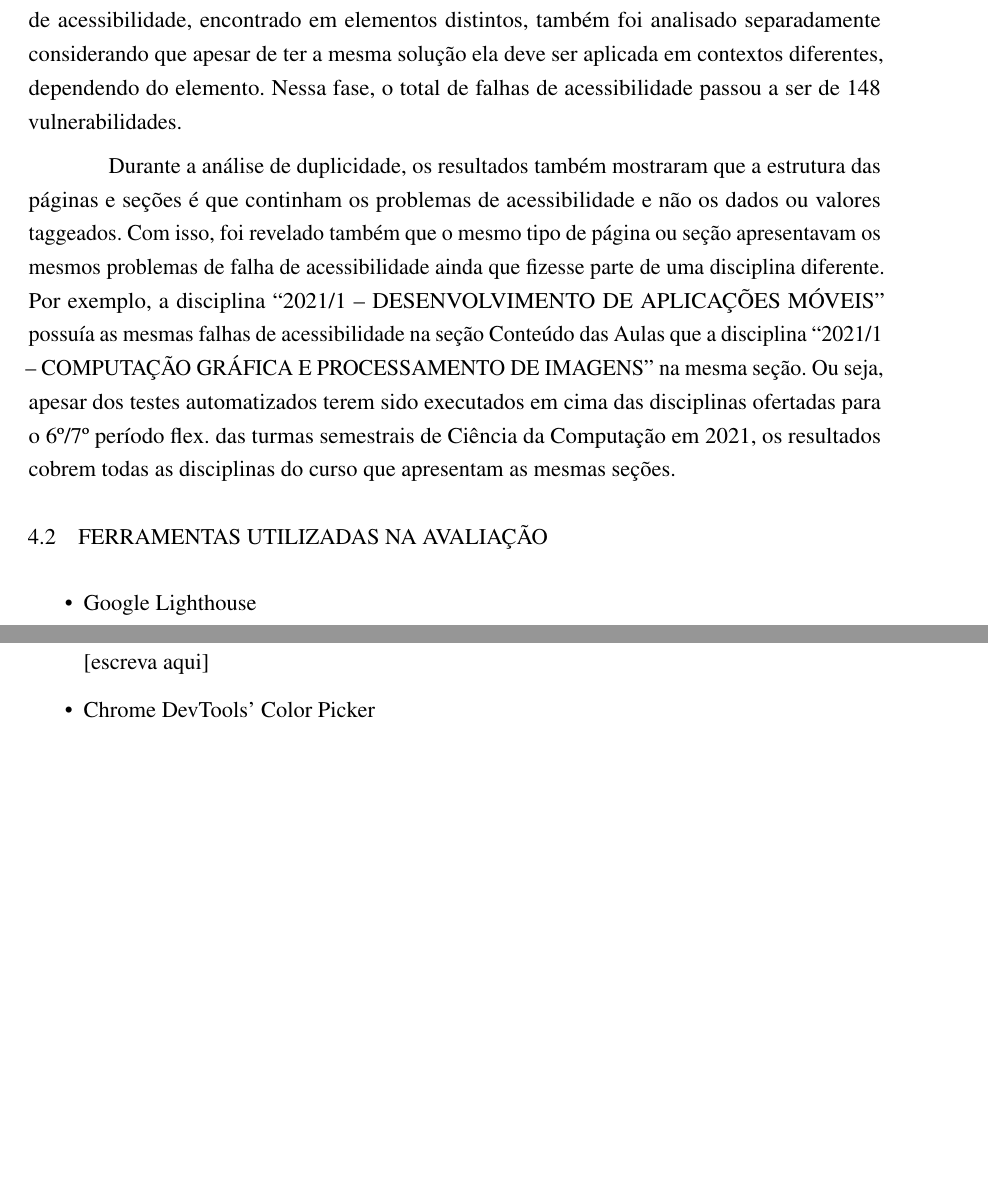
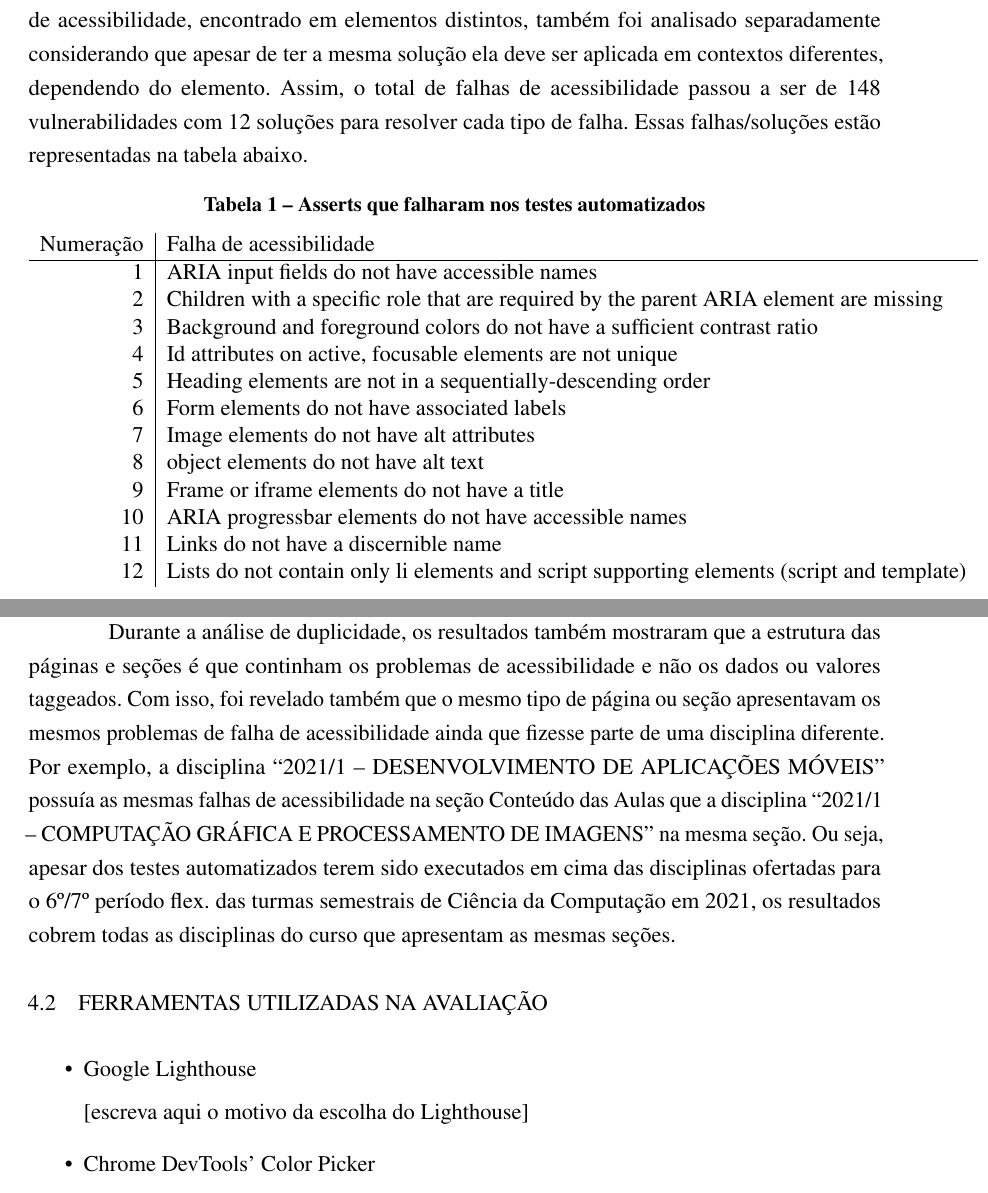
Before and after one commit to lucascs20182/monografia, a LaTeX thesis (monografia.tex): two parts of pages 21 and 22 of 40 before the commit and two parts of pages 22 and 23 of 43 after it, joined at a grey line, cut so that both start at the same text, the shorter picture padded with empty space. Compiled offline with pdfLaTeX.

Commit message:
adicione estrutura de tabela e reúna os asserts

```diff
--- a/Douglas O.tex
+++ b/monografia.tex
@@ -624,7 +592,42 @@ Foi realizada uma pesquisa exploratória com o intuito de levantar procedimentos
 
 Foram analisadas 89 páginas do AVA a partir de um login com perfil de estudante. 178 testes automatizados foram executados – 1 por página – e encontradas, em um primeiro momento, um total de 600 falhas de acessibilidade. Ainda é preciso analisar as páginas com privilégio administrativo, disponíveis apenas no login de professores.
 
-Em segunda instância, verificou-se que algumas páginas estavam sendo afetadas pelos mesmos componentes, o que causou duplicidades na análise ainda que os impactos na acessibilidade da plataforma afetem individualmente e repetitivamente a experiência do usuário com alguma deficiência. A pesquisa seguiu identificando em cada resultado por página, manualmente, os problemas de acessibilidade que já haviam sido acusados pelos testes em páginas anteriores. Foram consideradas duplicatas as análises sobre os mesmos componentes em duas páginas diferentes, que acusavam as mesmas vulnerabilidades. O mesmo tipo de falha de acessibilidade, encontrado em elementos distintos, também foi analisado separadamente considerando que apesar de ter a mesma solução ela deve ser aplicada em contextos diferentes, dependendo do elemento. Nessa fase, o total de falhas de acessibilidade passou a ser de 148 vulnerabilidades.
+Em segunda instância, verificou-se que algumas páginas estavam sendo afetadas pelos mesmos componentes, o que causou duplicidades na análise ainda que os impactos na acessibilidade da plataforma afetem individualmente e repetitivamente a experiência do usuário com alguma deficiência. A pesquisa seguiu identificando em cada resultado por página, manualmente, os problemas de acessibilidade que já haviam sido acusados pelos testes em páginas anteriores. Foram consideradas duplicatas as análises sobre os mesmos componentes em duas páginas diferentes, que acusavam as mesmas vulnerabilidades. O mesmo tipo de falha de acessibilidade, encontrado em elementos distintos, também foi analisado separadamente considerando que apesar de ter a mesma solução ela deve ser aplicada em contextos diferentes, dependendo do elemento. Assim, o total de falhas de acessibilidade passou a ser de 148 vulnerabilidades com 12 soluções para resolver cada tipo de falha. Essas falhas/soluções estão representadas na tabela abaixo.
+
+
+
+
+
+
+% tabela dos asserts
+\begin{table}[h]
+\centering
+\caption{Asserts que falharam nos testes automatizados}
+\begin{tabular}{r|lr}
+
+Numera{\c c}{\~a}o & Falha de acessibilidade \\ % Note a separação de col. e a quebra de linhas
+\hline                               % para uma linha horizontal
+1 & ARIA input fields do not have accessible names       \\
+2 & Children with a specific role that are required by the parent ARIA element are missing \\
+3 & Background and foreground colors do not have a sufficient contrast ratio             \\
+4 & Id attributes on active, focusable elements are not unique        \\
+5 & Heading elements are not in a sequentially-descending order \\
+6 & Form elements do not have associated labels \\
+7 & Image elements do not have alt attributes \\
+8 & object elements do not have alt text \\
+9 & Frame or iframe elements do not have a title \\
+10 & ARIA progressbar elements do not have accessible names \\
+11 & Links do not have a discernible name \\
+12 & Lists do not contain only li elements and script supporting elements (script and template)
+% não é preciso quebrar a última linha
+
+\end{tabular}
+\end{table}
+
+
+
+
+
 
 Durante a análise de duplicidade, os resultados também mostraram que a estrutura das páginas e seções é que continham os problemas de acessibilidade e não os dados ou valores taggeados. Com isso, foi revelado também que o mesmo tipo de página ou seção apresentavam os mesmos problemas de falha de acessibilidade ainda que fizesse parte de uma disciplina diferente. Por exemplo, a disciplina “2021/1 – DESENVOLVIMENTO DE APLICAÇÕES MÓVEIS” possuía as mesmas falhas de acessibilidade na seção Conteúdo das Aulas que a disciplina “2021/1 – COMPUTAÇÃO GRÁFICA E PROCESSAMENTO DE IMAGENS” na mesma seção. Ou seja, apesar dos testes automatizados terem sido executados em cima das disciplinas ofertadas para o 6º/7º período flex. das turmas semestrais de Ciência da Computação em 2021, os resultados cobrem todas as disciplinas do curso que apresentam as mesmas seções.
 
@@ -635,7 +638,7 @@ Durante a análise de duplicidade, os resultados também mostraram que a estrutu
 
     \item Google Lighthouse
 
-[escreva aqui]
+[escreva aqui o motivo da escolha do Lighthouse]
 
     \item Chrome DevTools’ Color Picker
 
```
Also changed, not shown: bibliografia.bib (+20 -0 lines), out/MEU_TCC_UNIFESO.pdf (deleted), monografia.tex (62 more changed lines), 1 other file.
